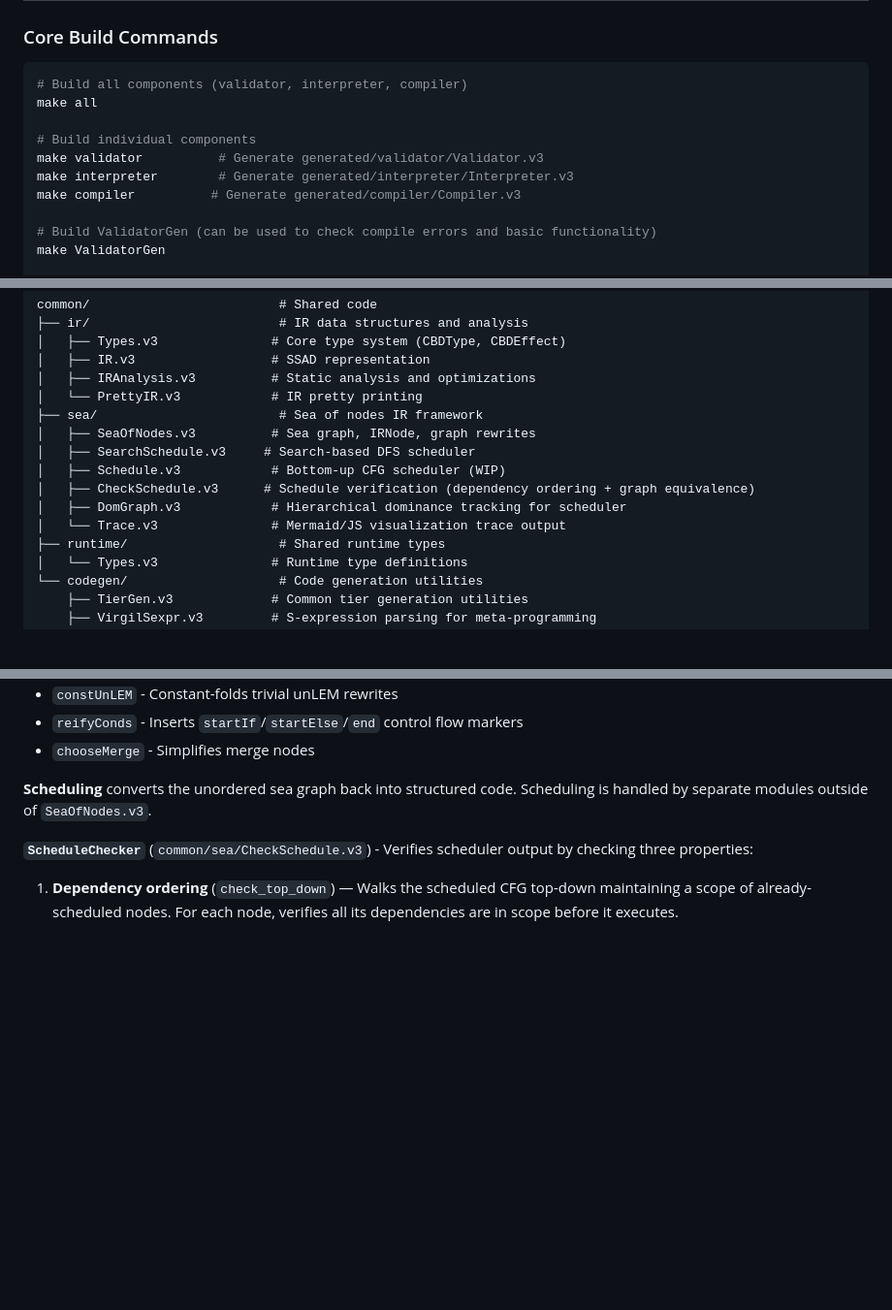
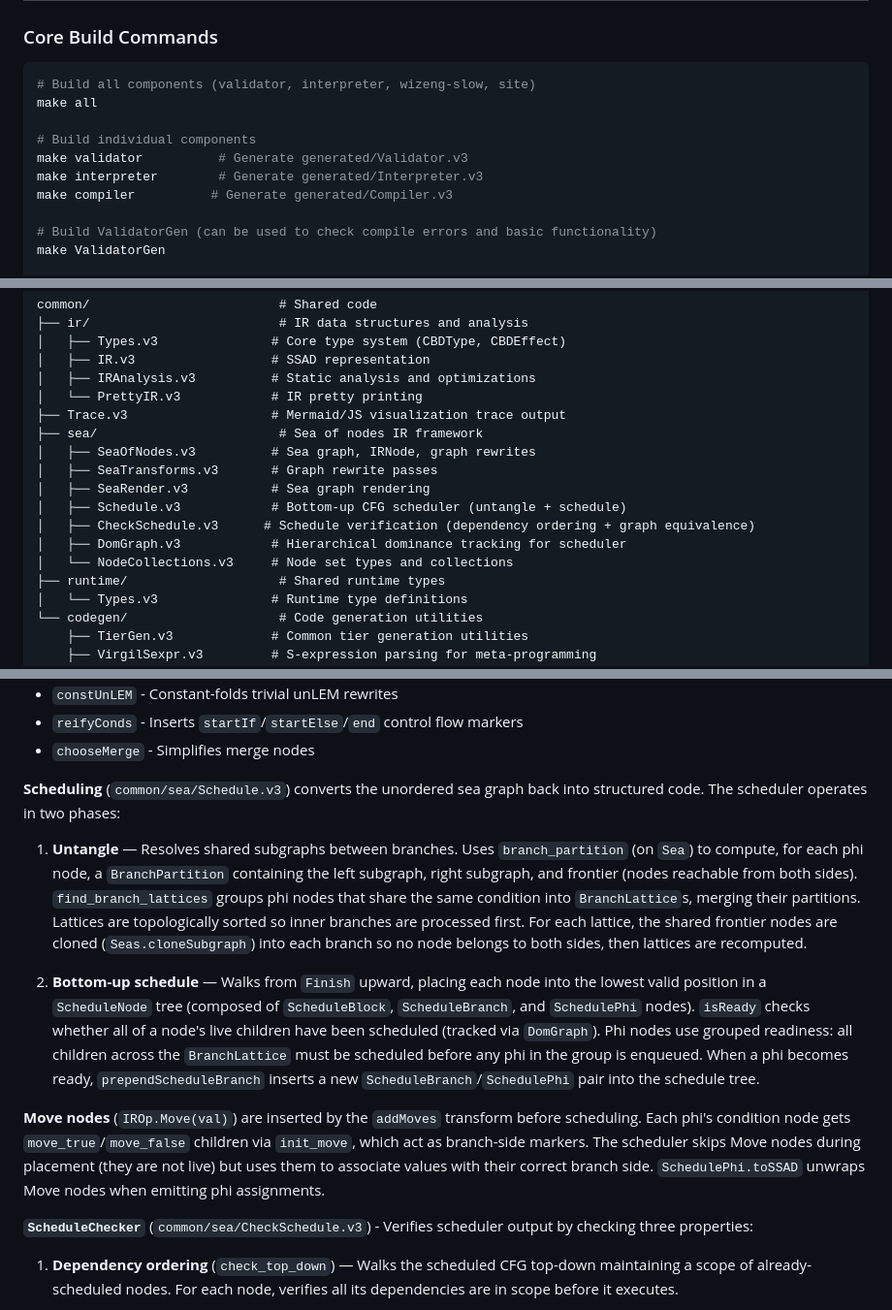
Before and after one commit to mkhan45/virgil_cbd, a Markdown page: AGENTS.md, 3 parts joined by grey strips. Shown at 97% size. GitHub-like rendering; blank space fills up the shorter version.

````diff
--- a/AGENTS.md
+++ b/AGENTS.md
@@ -15,13 +15,13 @@ All three components are code-generated from shared template files using a meta-
 ### Core Build Commands
 
 ```bash
-# Build all components (validator, interpreter, compiler)
+# Build all components (validator, interpreter, wizeng-slow, site)
 make all
 
 # Build individual components
-make validator          # Generate generated/validator/Validator.v3
-make interpreter        # Generate generated/interpreter/Interpreter.v3
-make compiler          # Generate generated/compiler/Compiler.v3
+make validator          # Generate generated/Validator.v3
+make interpreter        # Generate generated/Interpreter.v3
+make compiler          # Generate generated/Compiler.v3
 
 # Build ValidatorGen (can be used to check compile errors and basic functionality)
 make ValidatorGen
@@ -78,13 +78,15 @@ common/                         # Shared code
 │   ├── IR.v3                  # SSAD representation
 │   ├── IRAnalysis.v3          # Static analysis and optimizations
 │   └── PrettyIR.v3            # IR pretty printing
+├── Trace.v3                   # Mermaid/JS visualization trace output
 ├── sea/                        # Sea of nodes IR framework
 │   ├── SeaOfNodes.v3          # Sea graph, IRNode, graph rewrites
-│   ├── SearchSchedule.v3     # Search-based DFS scheduler
-│   ├── Schedule.v3            # Bottom-up CFG scheduler (WIP)
+│   ├── SeaTransforms.v3       # Graph rewrite passes
+│   ├── SeaRender.v3           # Sea graph rendering
+│   ├── Schedule.v3            # Bottom-up CFG scheduler (untangle + schedule)
 │   ├── CheckSchedule.v3      # Schedule verification (dependency ordering + graph equivalence)
 │   ├── DomGraph.v3            # Hierarchical dominance tracking for scheduler
-│   └── Trace.v3               # Mermaid/JS visualization trace output
+│   └── NodeCollections.v3     # Node set types and collections
 ├── runtime/                    # Shared runtime types
 │   └── Types.v3               # Runtime type definitions
 └── codegen/                    # Code generation utilities
@@ -124,7 +126,13 @@ The sea of nodes is a graph-based IR used for analysis, optimization, and schedu
 - `reifyConds` - Inserts `startIf`/`startElse`/`end` control flow markers
 - `chooseMerge` - Simplifies merge nodes
 
-**Scheduling** converts the unordered sea graph back into structured code. Scheduling is handled by separate modules outside of `SeaOfNodes.v3`.
+**Scheduling** (`common/sea/Schedule.v3`) converts the unordered sea graph back into structured code. The scheduler operates in two phases:
+
+1. **Untangle** — Resolves shared subgraphs between branches. Uses `branch_partition` (on `Sea`) to compute, for each phi node, a `BranchPartition` containing the left subgraph, right subgraph, and frontier (nodes reachable from both sides). `find_branch_lattices` groups phi nodes that share the same condition into `BranchLattice`s, merging their partitions. Lattices are topologically sorted so inner branches are processed first. For each lattice, the shared frontier nodes are cloned (`Seas.cloneSubgraph`) into each branch so no node belongs to both sides, then lattices are recomputed.
+
+2. **Bottom-up schedule** — Walks from `Finish` upward, placing each node into the lowest valid position in a `ScheduleNode` tree (composed of `ScheduleBlock`, `ScheduleBranch`, and `SchedulePhi` nodes). `isReady` checks whether all of a node's live children have been scheduled (tracked via `DomGraph`). Phi nodes use grouped readiness: all children across the `BranchLattice` must be scheduled before any phi in the group is enqueued. When a phi becomes ready, `prependScheduleBranch` inserts a new `ScheduleBranch`/`SchedulePhi` pair into the schedule tree.
+
+**Move nodes** (`IROp.Move(val)`) are inserted by the `addMoves` transform before scheduling. Each phi's condition node gets `move_true`/`move_false` children via `init_move`, which act as branch-side markers. The scheduler skips Move nodes during placement (they are not live) but uses them to associate values with their correct branch side. `SchedulePhi.toSSAD` unwraps Move nodes when emitting phi assignments.
 
 **`ScheduleChecker`** (`common/sea/CheckSchedule.v3`) - Verifies scheduler output by checking three properties:
 
````
Also changed, not shown: other parts of AGENTS.md (+3 -5 lines).
